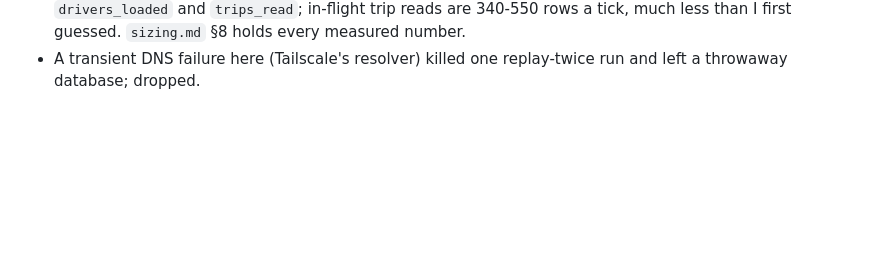
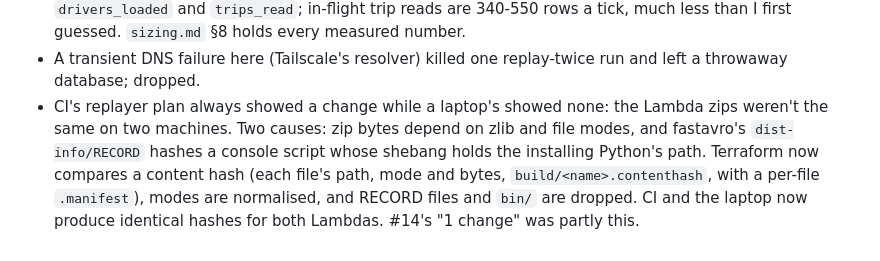
Before and after one commit to haotieu2001/ridepulse, a Markdown page: docs/journal.md, the part around the change. GitHub-like rendering; blank space fills up the shorter version.

Commit message:
Record the machine-independent Lambda builds (#15)
Co-Authored-By: Claude Opus 5.5 <noreply@anthropic.com>

```diff
--- a/docs/journal.md
+++ b/docs/journal.md
@@ -682,3 +682,8 @@ Plans this builds from: `ridepulse-project-plan-v6.html` (project 1) and
   and `trips_read`; in-flight trip reads are 340-550 rows a tick, much less than I first guessed. `sizing.md` §8 holds
   every measured number.
 - A transient DNS failure here (Tailscale's resolver) killed one replay-twice run and left a throwaway database; dropped.
+- CI's replayer plan always showed a change while a laptop's showed none: the Lambda zips weren't the same on two
+  machines. Two causes: zip bytes depend on zlib and file modes, and fastavro's `dist-info/RECORD` hashes a console
+  script whose shebang holds the installing Python's path. Terraform now compares a content hash (each file's path,
+  mode and bytes, `build/<name>.contenthash`, with a per-file `.manifest`), modes are normalised, and RECORD files and
+  `bin/` are dropped. CI and the laptop now produce identical hashes for both Lambdas. #14's "1 change" was partly this.
```
